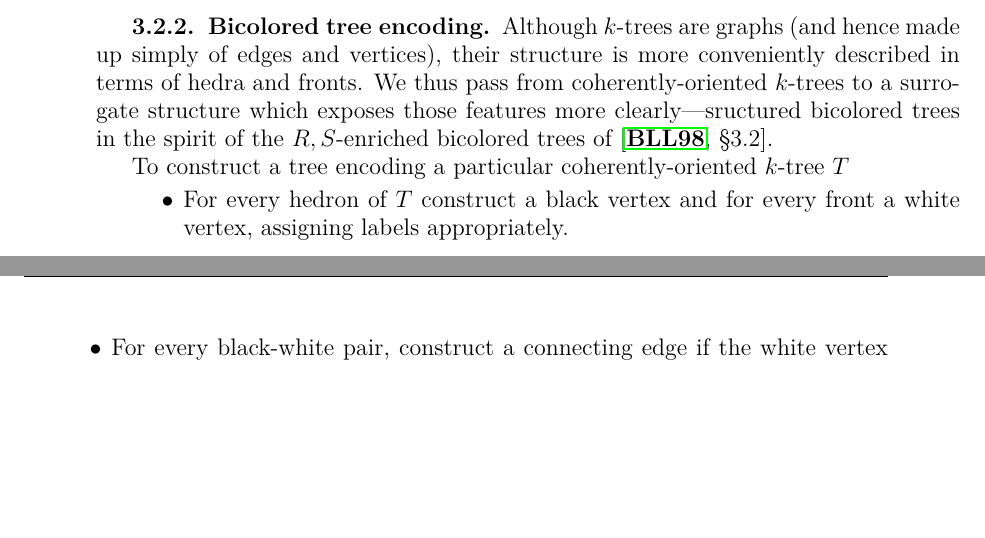
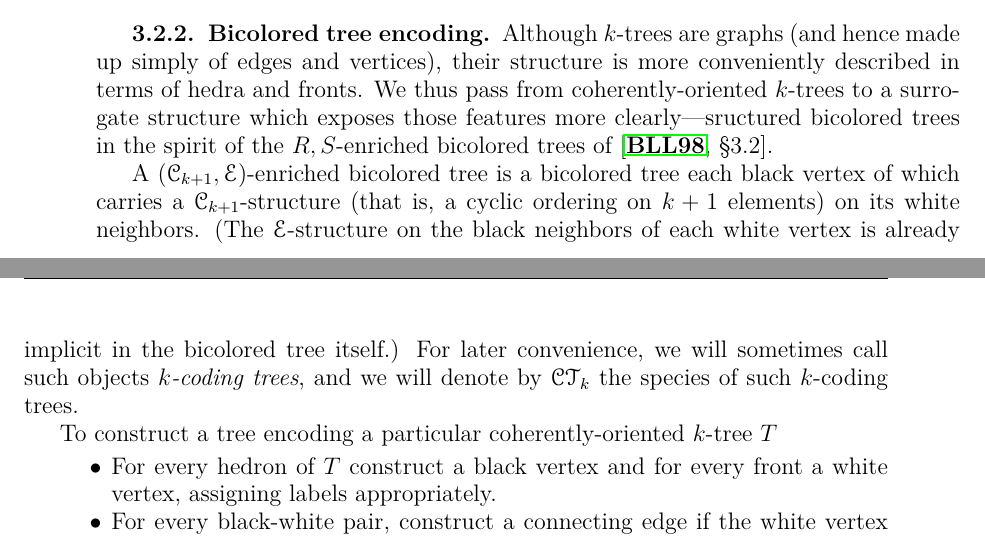
Before and after one commit to againerdewar/thesis, a LaTeX thesis (argthesis.tex): two parts of pages 35 and 36 of 55, joined at a grey line, cut so that both start at the same text, the shorter picture padded with empty space. Compiled offline with pdfLaTeX.

Commit message:
Add exposition about enriched bc trees.

```diff
--- a/argthesis.tex
+++ b/argthesis.tex
@@ -959,6 +959,10 @@ First, however, we describe an encoding procedure which will make future work mo
 \subsection{Bicolored tree encoding}\label{ss:bctree}
 Although $k$-trees are graphs (and hence made up simply of edges and vertices), their structure is more conveniently described in terms of hedra and fronts.
 We thus pass from coherently-oriented $k$-trees to a surrogate structure which exposes those features more clearly---sructured bicolored trees in the spirit of the $R, S$-enriched bicolored trees of \cite[\S 3.2]{bll:species}.
+
+A $\pbrac{\specname{C}_{k+1}, \specname{E}}$-enriched bicolored tree is a bicolored tree each black vertex of which carries a $\specname{C}_{k+1}$-structure (that is, a cyclic ordering on $k+1$ elements) on its white neighbors.
+(The $\specname{E}$-structure on the black neighbors of each white vertex is already implicit in the bicolored tree itself.)
+For later convenience, we will sometimes call such objects \emph{$k$-coding trees}, and we will denote by $\specname{CT}_{k}$ the species of such $k$-coding trees.
 
 To construct a tree encoding a particular coherently-oriented $k$-tree $T$
 \begin{itemize}
```
